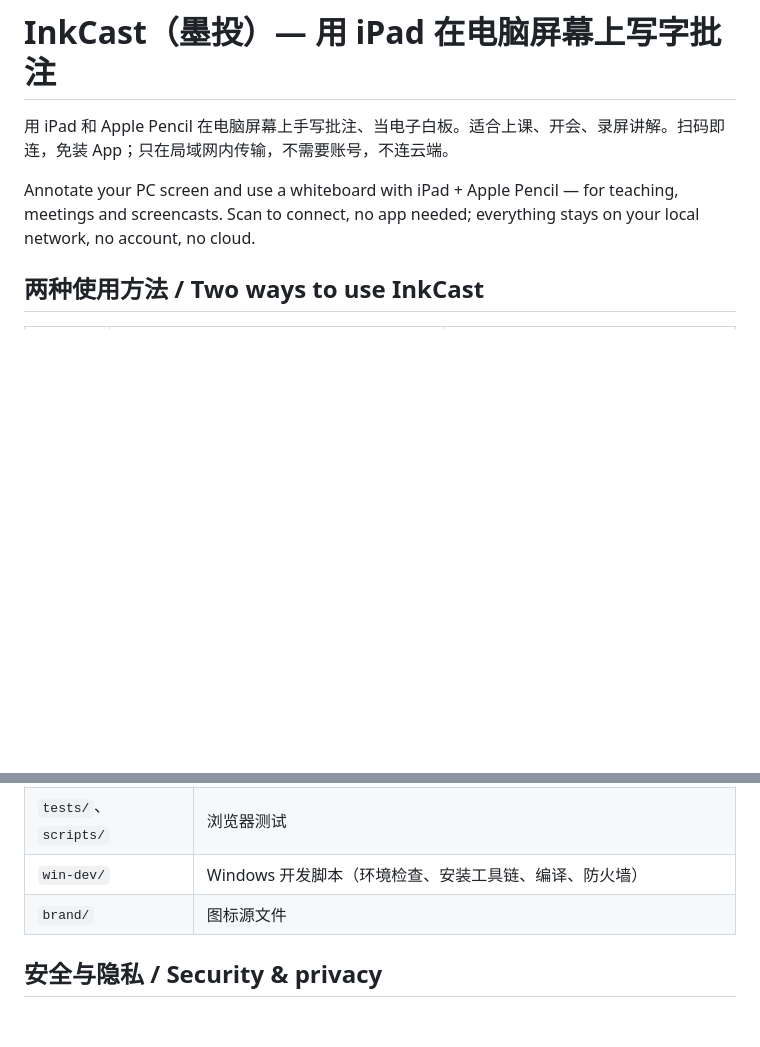
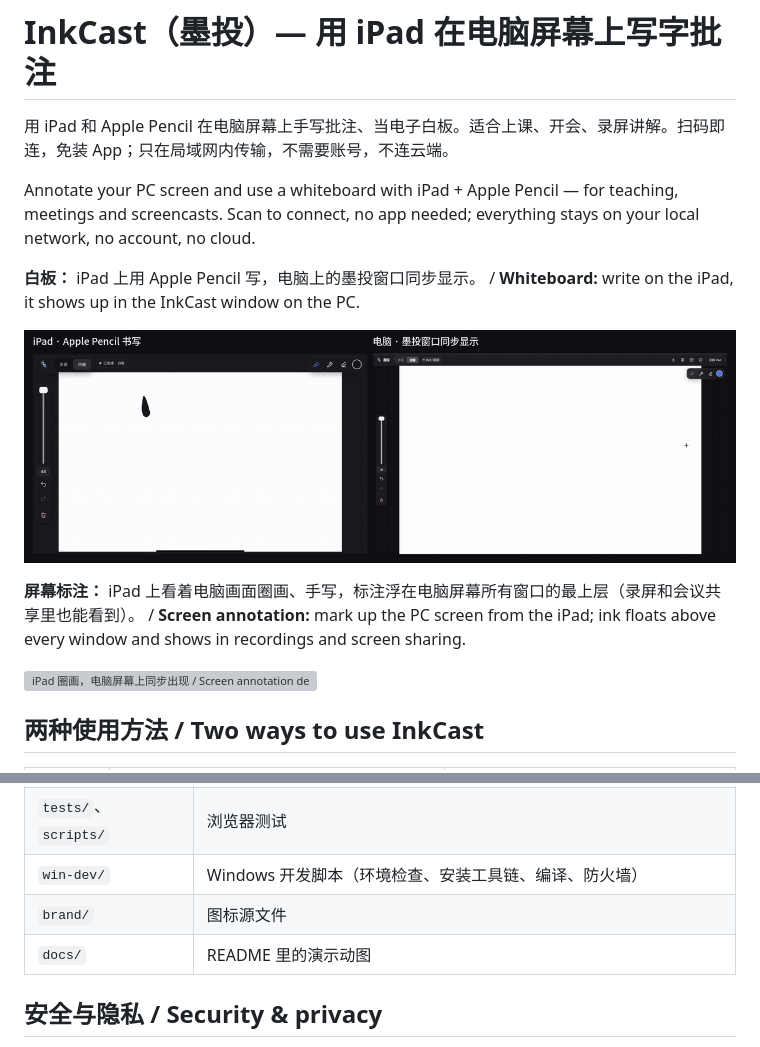
Before and after one commit to Jasper6261/InkCast, a Markdown page: README.md, 2 parts joined by grey strips. Drawn GitHub-style; pictures changed too: docs/demo-whiteboard.gif (added); blank space fills up the shorter version; grey boxes are pictures that could not be loaded.

```diff
--- a/README.md
+++ b/README.md
@@ -3,6 +3,14 @@
 用 iPad 和 Apple Pencil 在电脑屏幕上手写批注、当电子白板。适合上课、开会、录屏讲解。扫码即连，免装 App；只在局域网内传输，不需要账号，不连云端。
 
 Annotate your PC screen and use a whiteboard with iPad + Apple Pencil — for teaching, meetings and screencasts. Scan to connect, no app needed; everything stays on your local network, no account, no cloud.
+
+**白板：** iPad 上用 Apple Pencil 写，电脑上的墨投窗口同步显示。 / **Whiteboard:** write on the iPad, it shows up in the InkCast window on the PC.
+
+![iPad 写字，电脑白板同步显示 / Whiteboard demo](docs/demo-whiteboard.gif)
+
+**屏幕标注：** iPad 上看着电脑画面圈画、手写，标注浮在电脑屏幕所有窗口的最上层（录屏和会议共享里也能看到）。 / **Screen annotation:** mark up the PC screen from the iPad; ink floats above every window and shows in recordings and screen sharing.
+
+![iPad 圈画，电脑屏幕上同步出现 / Screen annotation demo](docs/demo-screen-annotation.gif)
 
 ## 两种使用方法 / Two ways to use InkCast
 
@@ -114,6 +122,7 @@ The “Source code (zip / tar.gz)” files that GitHub adds to every release are
 | `tests/`、`scripts/` | 浏览器测试 |
 | `win-dev/` | Windows 开发脚本（环境检查、安装工具链、编译、防火墙） |
 | `brand/` | 图标源文件 |
+| `docs/` | README 里的演示动图 |
 
 ## 安全与隐私 / Security & privacy
 
```
Also changed, not shown: CHANGELOG.md (+13 -0 lines), 15 other files.
